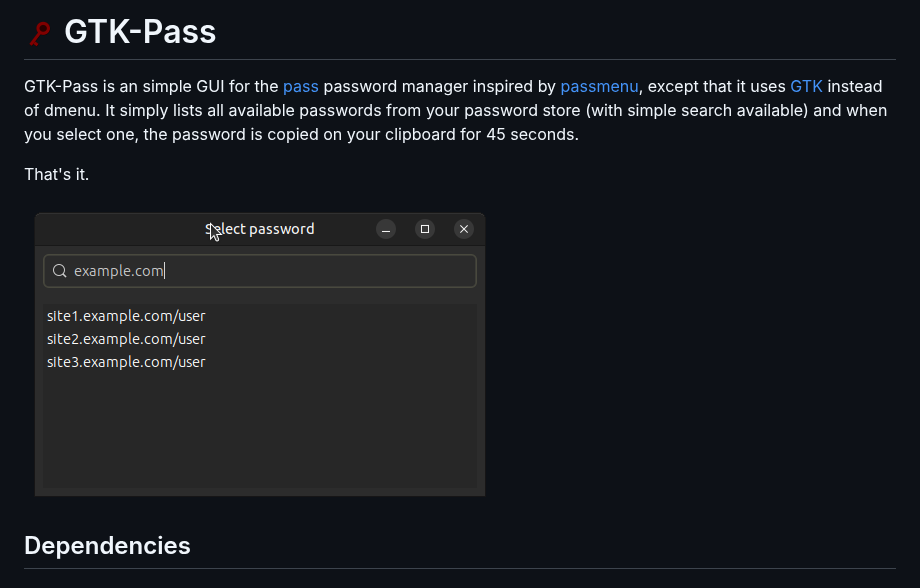
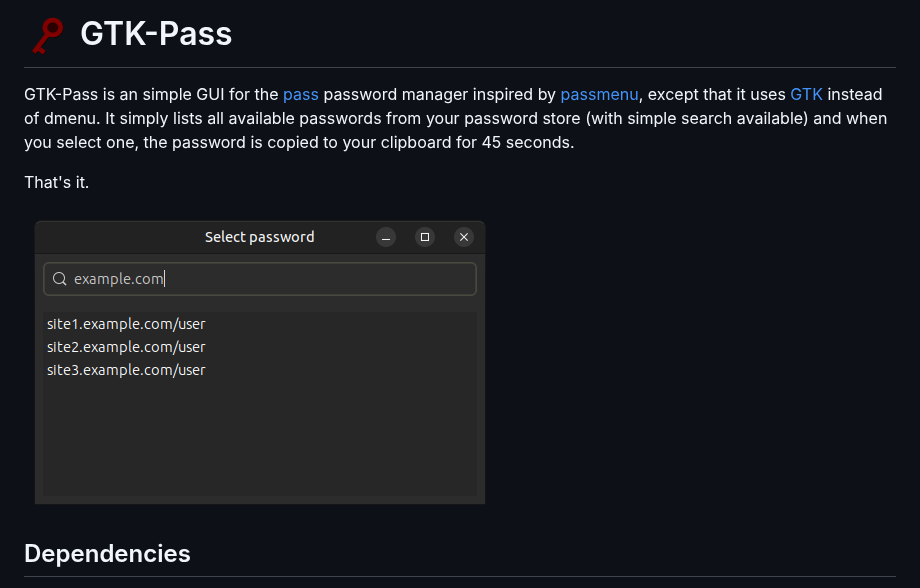
Before and after one commit to RauliL/gtk-pass, a Markdown page: README.md, the part around the change. Drawn GitHub-style; pictures changed too: screenshot.png.

```diff
--- a/README.md
+++ b/README.md
@@ -1,9 +1,9 @@
-# ![](icons/gtk-pass32.png) GTK-Pass
+# ![](icons/gtk-pass48.png) GTK-Pass
 
 GTK-Pass is an simple GUI for the [pass] password manager inspired by
 [passmenu], except that it uses [GTK] instead of dmenu. It simply lists
 all available passwords from your password store (with simple search
-available) and when you select one, the password is copied on your clipboard
+available) and when you select one, the password is copied to your clipboard
 for 45 seconds.
 
 That's it.
```
